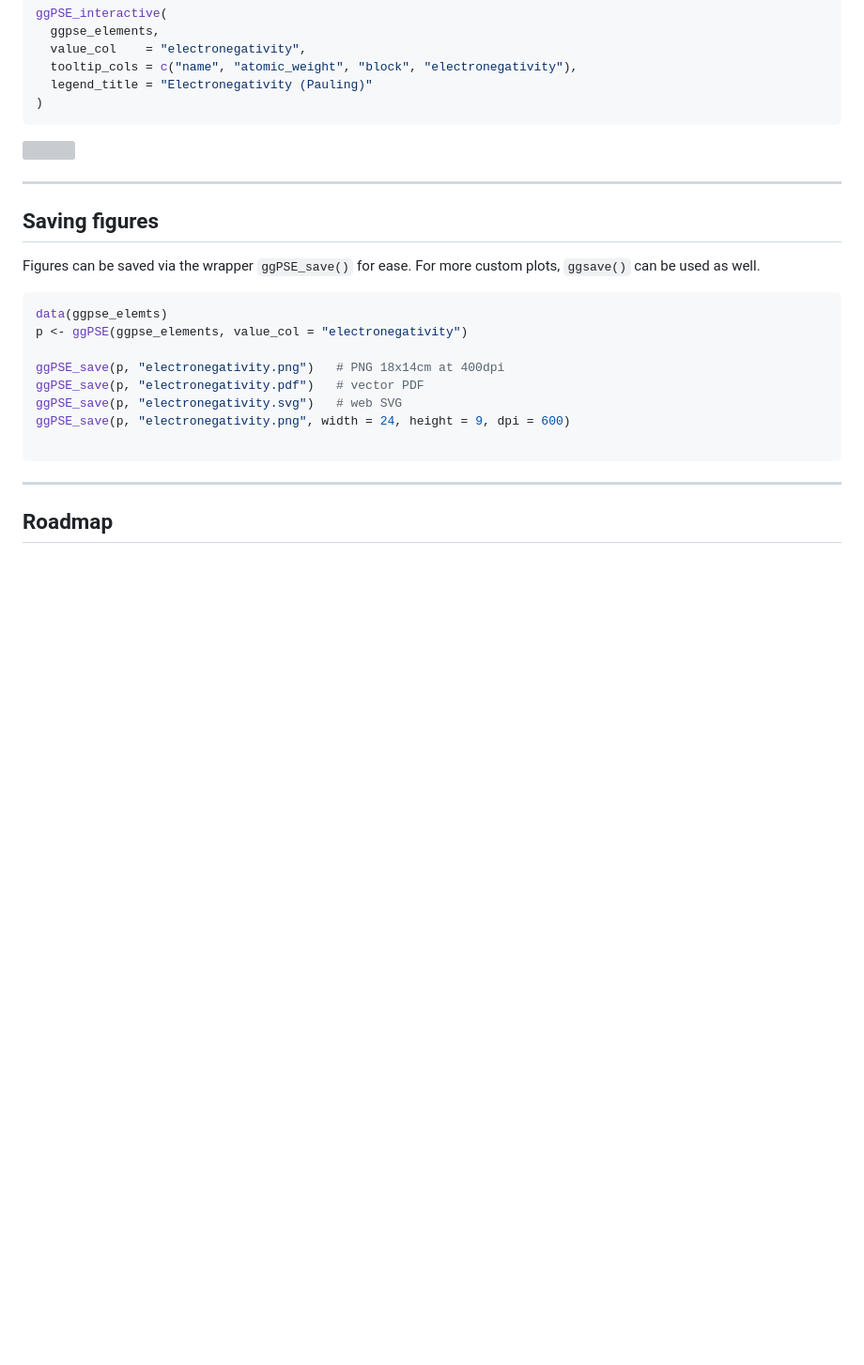
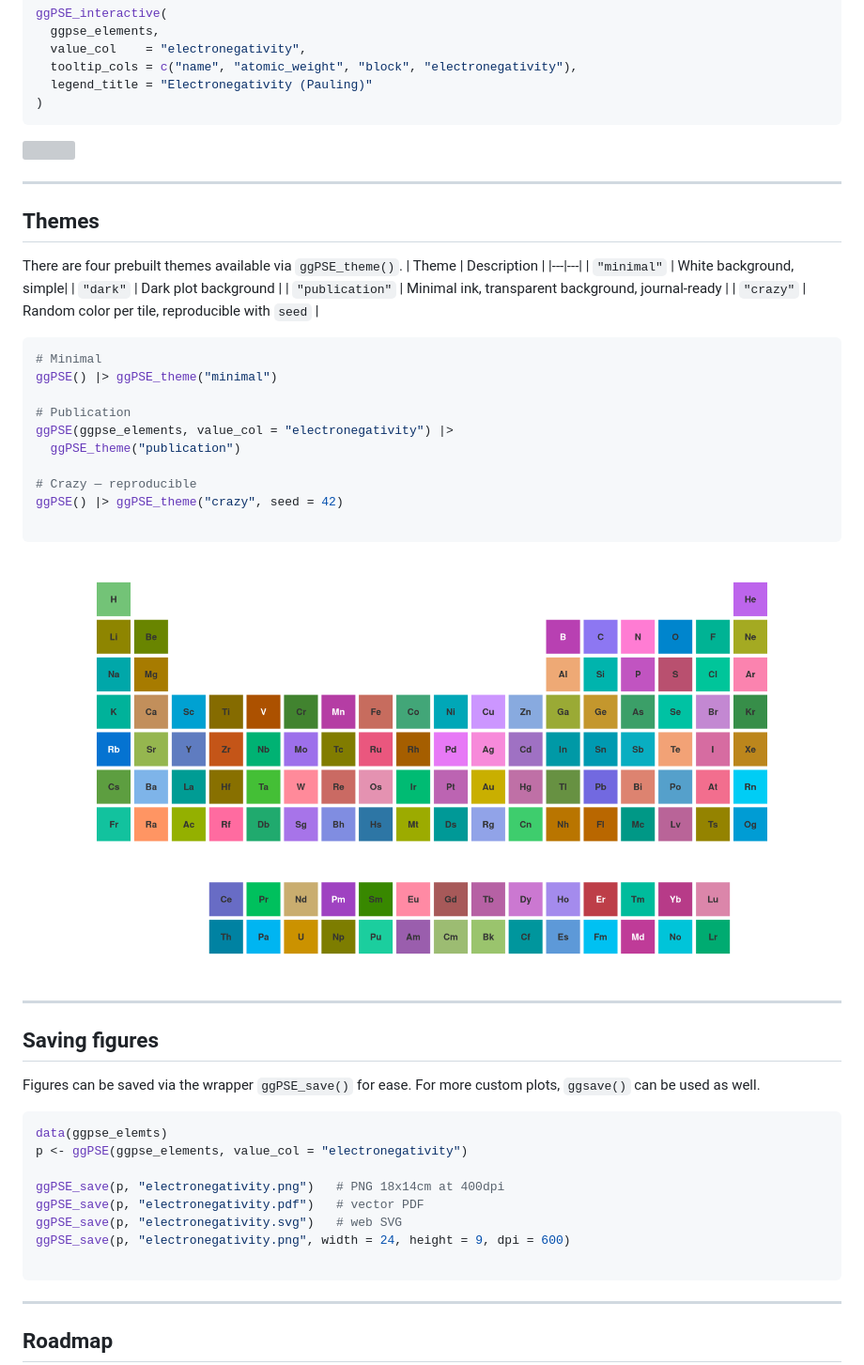
Before and after one commit to VJGeiger/ggPSE, a Markdown page: README.md, the part around the change. Shown at 94% size. Drawn GitHub-style; pictures changed too: man/figures/ggPSE_plot_theme_crazy.png (added); blank space fills up the shorter version; grey boxes are pictures that could not be loaded.

Commit message:
themes
added four simple themes.

Played around with the dark theme for dark tiles and white letters but this was getting to complicated with the layered ggplot approach.

````diff
--- a/README.md
+++ b/README.md
@@ -360,6 +360,32 @@ ggPSE_interactive(
 
 ---
 
+## Themes
+
+There are four prebuilt themes available via `ggPSE_theme()`.
+| Theme | Description |
+|---|---|
+| `"minimal"` | White background, simple|
+| `"dark"` | Dark plot background |
+| `"publication"` | Minimal ink, transparent background, journal-ready |
+| `"crazy"` | Random color per tile, reproducible with `seed` |
+
+```r
+# Minimal
+ggPSE() |> ggPSE_theme("minimal")
+
+# Publication
+ggPSE(ggpse_elements, value_col = "electronegativity") |>
+  ggPSE_theme("publication")
+
+# Crazy — reproducible
+ggPSE() |> ggPSE_theme("crazy", seed = 42)
+
+```
+![](man/figures/ggPSE_plot_theme_crazy.png)
+
+---
+
 ## Saving figures
 
 Figures can be saved via the wrapper `ggPSE_save()` for ease. For more custom plots,
````
Also changed, not shown: 3 other files.
